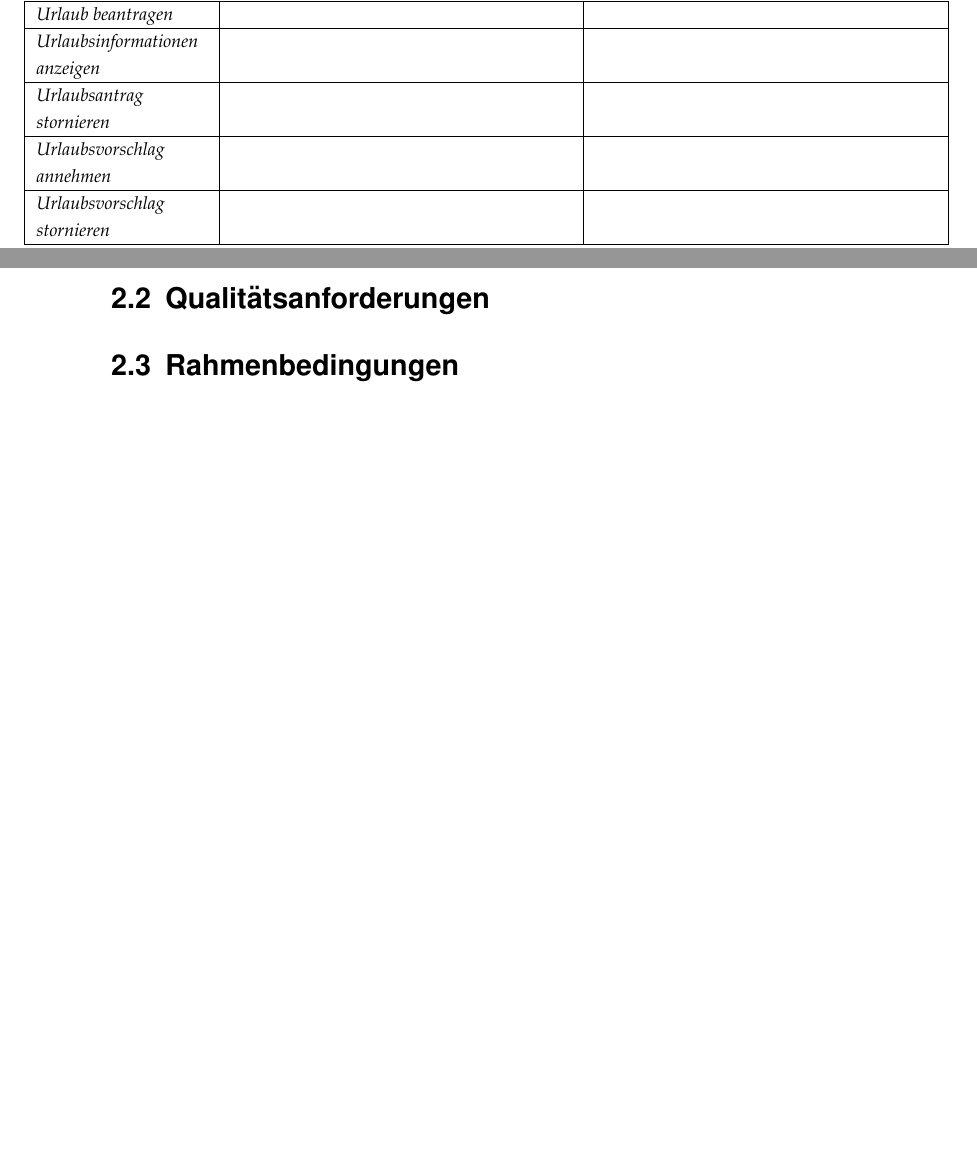
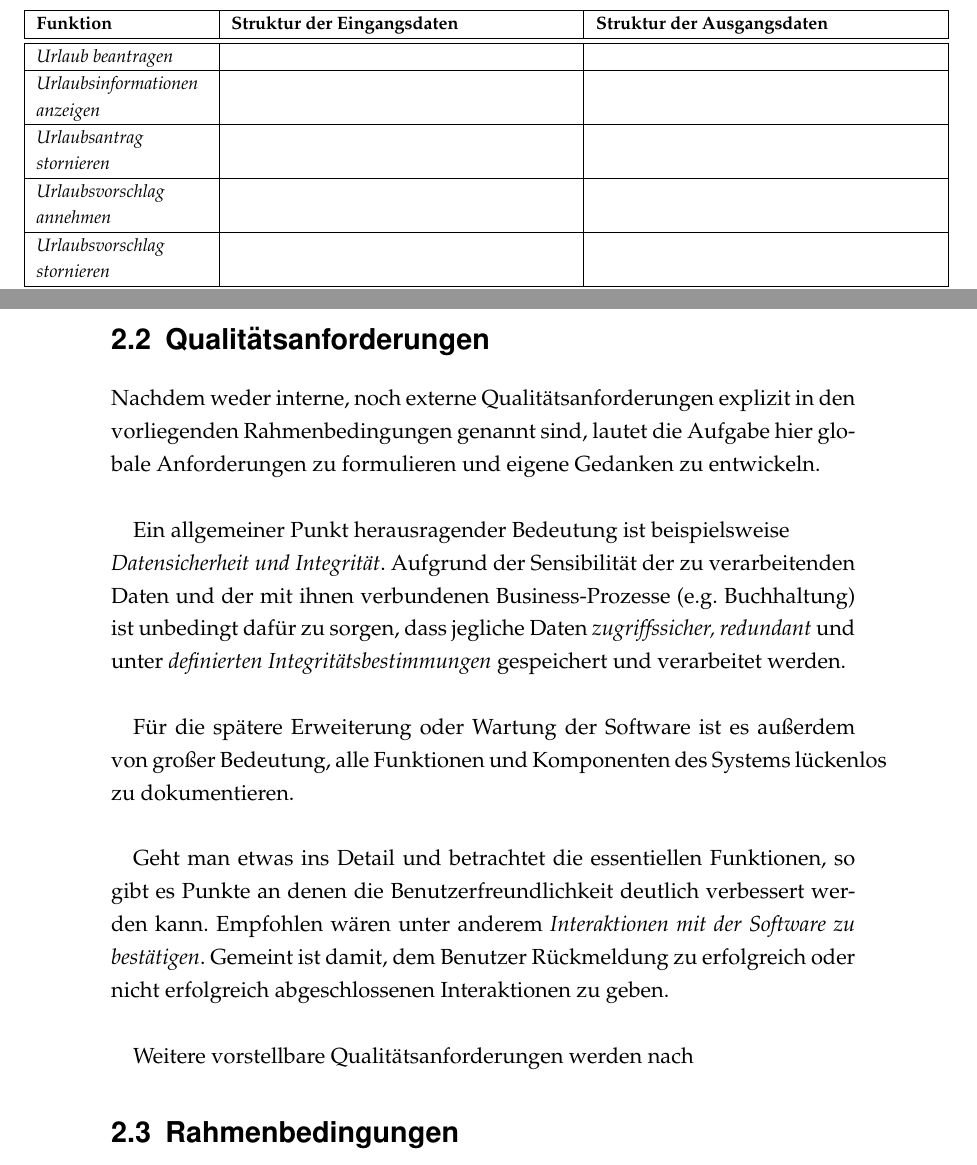
Before and after one commit to lhecker/htw-se1, a LaTeX document (beleg.tex): two parts of pages 9 and 10 of 15 before the commit and two parts of pages 9 and 10 of 16 after it, joined at a grey line, cut at the place of the change, the shorter picture padded with empty space. Compiled offline with pdfLaTeX.

Commit message:
Erster Entwurf Qualitätsanforderungen

```diff
--- a/beleg.tex
+++ b/beleg.tex
@@ -270,5 +277,11 @@ Jede essentielle Funktion besitzt definierte Eingangs- und Ausgangsdaten. Die fo
+\footnotesize
+\begin{tabular}{|p{3cm}|p{6cm}|p{6cm}|}
+	\hline
+		\textbf{Funktion	} &
+		\textbf{Struktur der Eingangsdaten} &
+		\textbf{Struktur der Ausgangsdaten} \\
 	\hline \hline
-		\textit{Urlaub beantragen} &
+	\textit{Urlaub beantragen} &
 		&
 		\\
 	\hline
@@ -327,9 +340,17 @@ Jede essentielle Funktion besitzt definierte Eingangs- und Ausgangsdaten. Die fo
 \end{tabular}
 }
 
+\newpage
+\section{Qualit\"atsanforderungen}
+Nachdem weder interne, noch externe Qualit\"atsanforderungen explizit in den vorliegenden Rahmenbedingungen genannt sind, lautet die Aufgabe hier globale Anforderungen zu formulieren und eigene Gedanken zu entwickeln. \newline
 
-\section{Qualit\"atsanforderungen}
+Ein allgemeiner Punkt herausragender Bedeutung ist beispielsweise \newline \mbox{\textit{Datensicherheit und Integrit\"at}}. Aufgrund der Sensibilit\"at der zu verarbeitenden Daten und der mit ihnen verbundenen Business-Prozesse (e.g. Buchhaltung) ist unbedingt daf\"ur zu sorgen, dass jegliche Daten \textit{zugriffssicher,} \textit{redundant} und unter \textit{definierten Integrit\"atsbestimmungen} gespeichert und verarbeitet werden. \newline
 
+F\"ur die sp\"atere Erweiterung oder Wartung der Software ist es au{\ss}erdem von gro{\ss}er Bedeutung, alle Funktionen und Komponenten des Systems l\"uckenlos zu dokumentieren. \newline
+
+Geht man etwas ins Detail und betrachtet die essentiellen Funktionen, so gibt es Punkte an denen die Benutzerfreundlichkeit deutlich verbessert werden kann. Empfohlen w\"aren unter anderem \textit{Interaktionen mit der Software zu best\"atigen}. Gemeint ist damit, dem Benutzer R\"uckmeldung zu erfolgreich oder nicht erfolgreich abgeschlossenen Interaktionen zu geben. \newline
+
+Weitere vorstellbare Qualit\"atsanforderungen werden nach
 \section{Rahmenbedingungen}
 
 \begin{itemize}
```
Also changed, not shown: beleg.pdf, beleg.tex (7 more changed lines).
